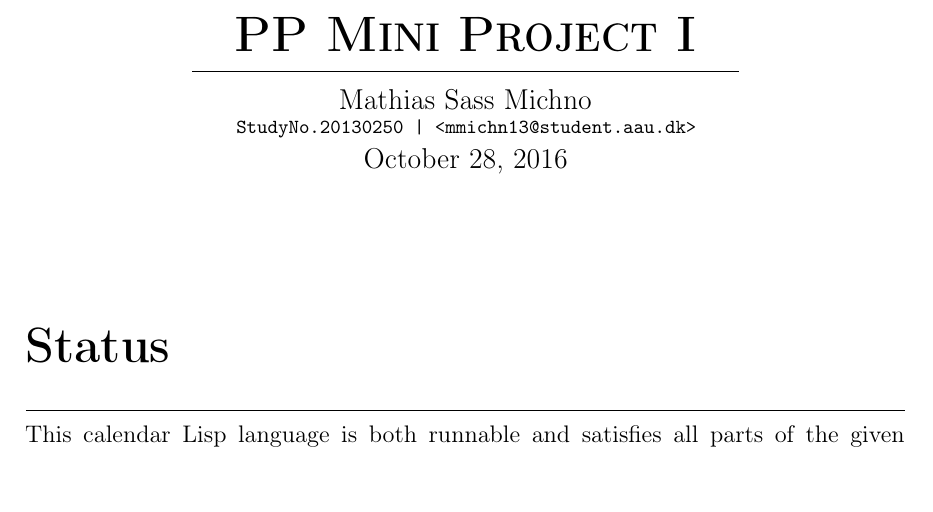
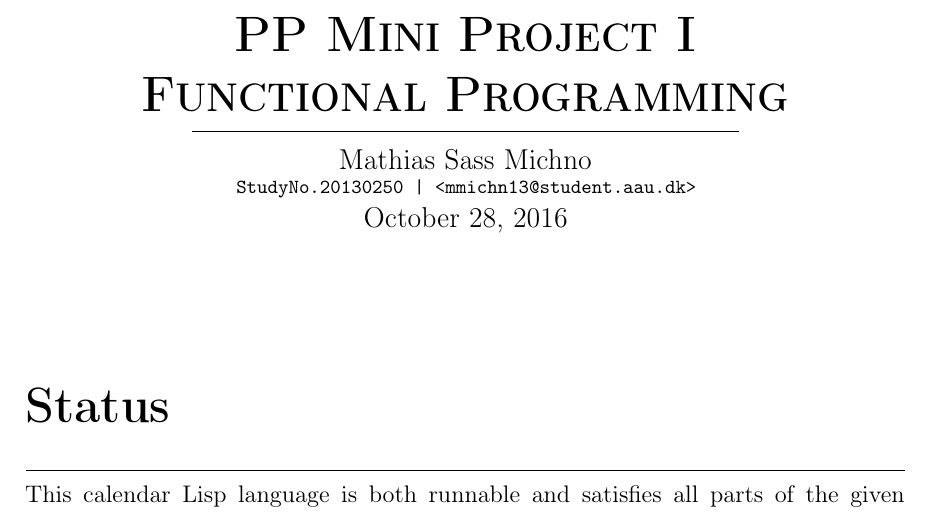
Before and after one commit to mathiassmichno/lisp-calendar, a LaTeX book (Report/main.tex): part of page 1 of 4, cut so that both start at the same text. Compiled offline with pdfLaTeX.

Commit message:
Just need reflections now

```diff
--- a/Report/main.tex
+++ b/Report/main.tex
@@ -34,7 +34,7 @@
 \checkandfixthelayout%
 
 % Meta-data
-\title{PP Mini Project I}
+\title{PP Mini Project I\\Functional Programming}
 \author{Mathias Sass Michno\\\footnotesize\texttt{StudyNo.20130250 | <mmichn13@student.aau.dk>}}
 \date{October 28, 2016}
 
```
Also changed, not shown: 1 other file.
